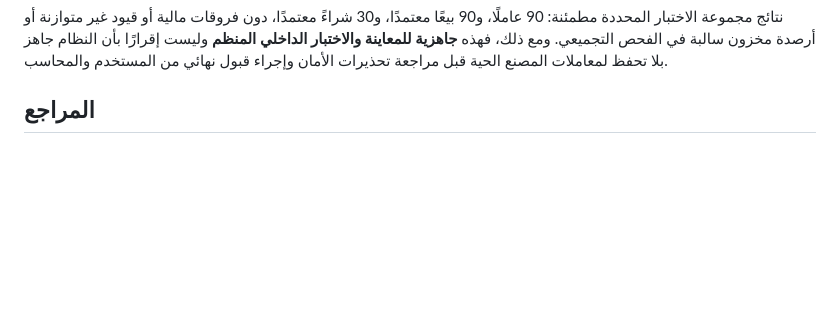
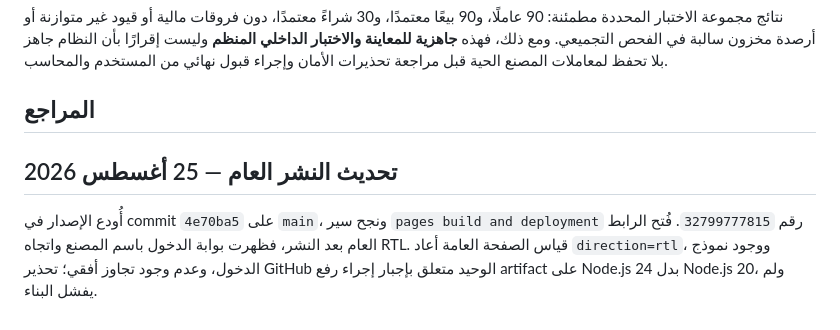
Before and after one commit to alsndlmsn/sandal-factory-management, a Markdown page: docs/full-audit-progress.md, the part around the change. Drawn GitHub-style; blank space fills up the shorter version.

Commit message:
توثيق الفحص والنشر النهائي

```diff
--- a/docs/full-audit-progress.md
+++ b/docs/full-audit-progress.md
@@ -159,3 +159,8 @@
 [5]: ../supabase/migrations/042_user_delete_archive.sql "أرشفة المستخدمين"
 
 [6]: ../supabase/migrations/043_admin_user_archive_rpc.sql "RPC الأرشفة الآمنة"
+
+
+## تحديث النشر العام — 25 أغسطس 2026
+
+أُودع الإصدار في commit `4e70ba5` على `main`، ونجح سير `pages build and deployment` رقم `32799777815`. فُتح الرابط العام بعد النشر، فظهرت بوابة الدخول باسم المصنع واتجاه RTL. قياس الصفحة العامة أعاد `direction=rtl`، ووجود نموذج الدخول، وعدم وجود تجاوز أفقي؛ تحذير GitHub الوحيد متعلق بإجبار إجراء رفع artifact على Node.js 24 بدل Node.js 20، ولم يفشل البناء.
```
